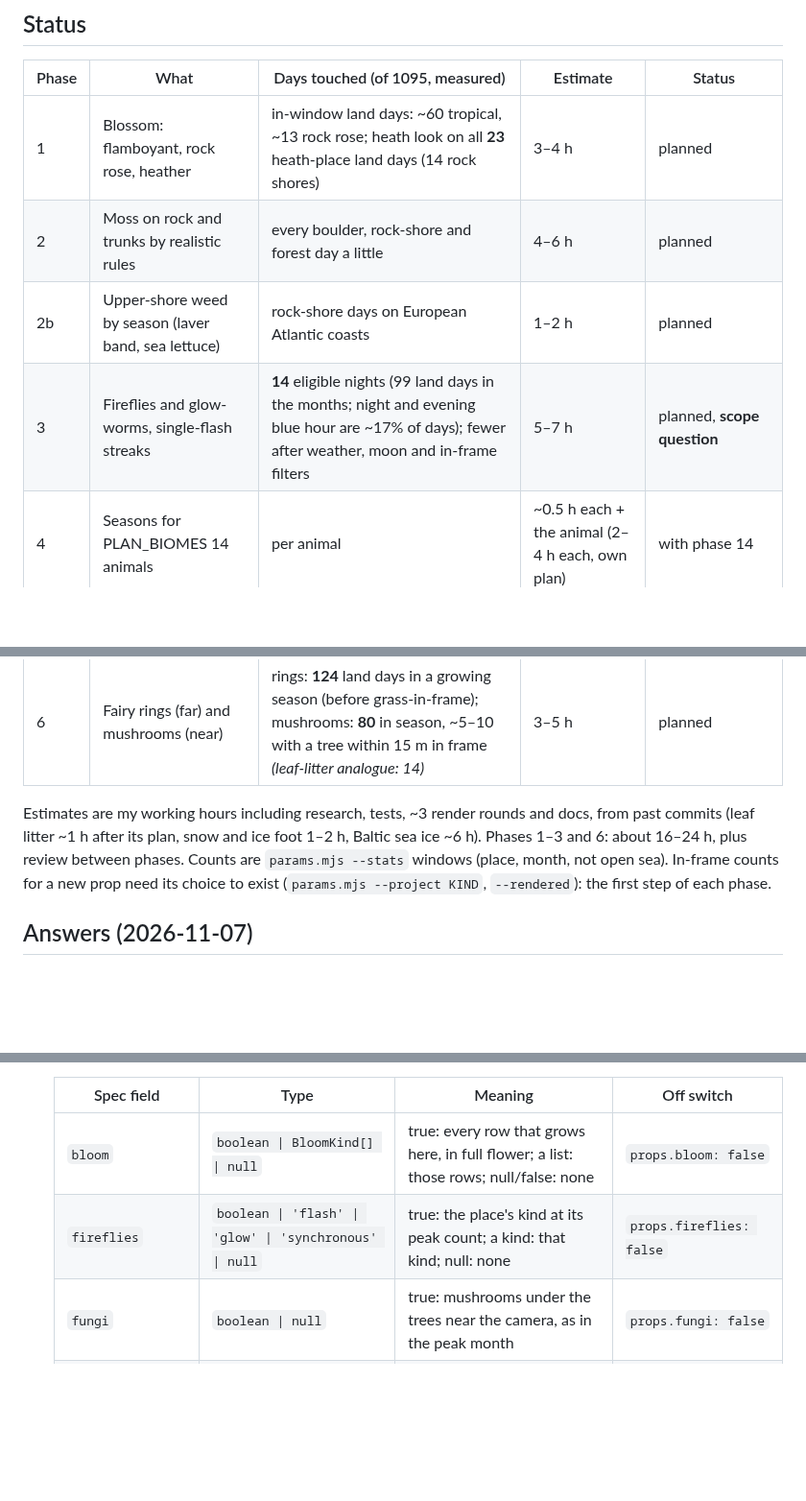
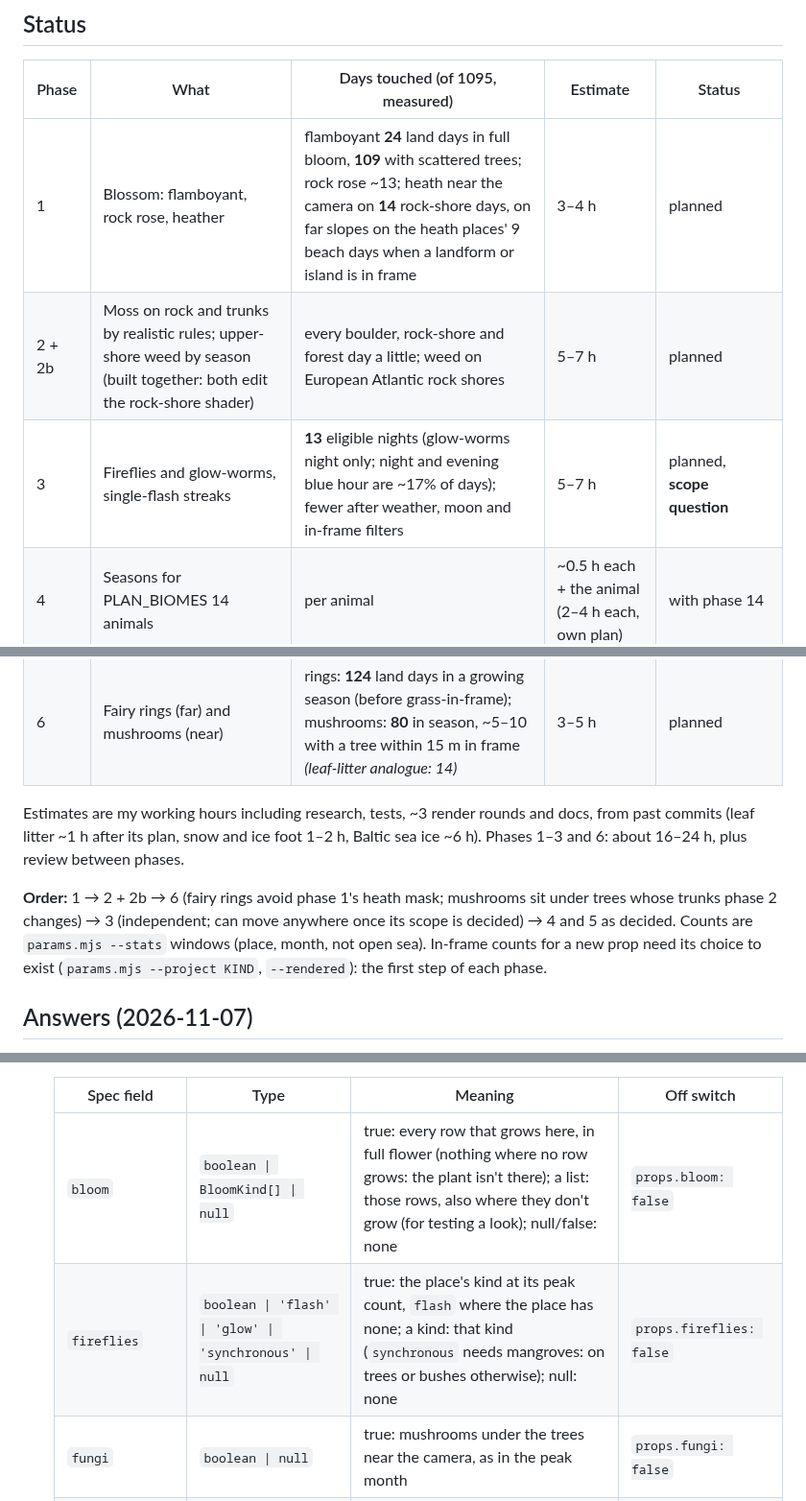
Before and after one commit to grandma67/amazing_sea_wallpaper, a Markdown page: knowledge/plans/NATURE_PLAN.md, 3 parts joined by grey strips. Shown at 96% size. Rendered like a GitHub page; blank space fills up the shorter version.

```diff
--- a/knowledge/plans/NATURE_PLAN.md
+++ b/knowledge/plans/NATURE_PLAN.md
@@ -9,17 +9,20 @@ Bring the remaining living things on a coast into the season. Research and numbe
 
 | Phase | What | Days touched (of 1095, measured) | Estimate | Status |
 |---|---|---|---|---|
-| 1 | Blossom: flamboyant, rock rose, heather | in-window land days: ~60 tropical, ~13 rock rose; heath look on all **23** heath-place land days (14 rock shores) | 3–4 h | planned |
-| 2 | Moss on rock and trunks by realistic rules | every boulder, rock-shore and forest day a little | 4–6 h | planned |
-| 2b | Upper-shore weed by season (laver band, sea lettuce) | rock-shore days on European Atlantic coasts | 1–2 h | planned |
-| 3 | Fireflies and glow-worms, single-flash streaks | **14** eligible nights (99 land days in the months; night and evening blue hour are ~17% of days); fewer after weather, moon and in-frame filters | 5–7 h | planned, **scope question** |
+| 1 | Blossom: flamboyant, rock rose, heather | flamboyant **24** land days in full bloom, **109** with scattered trees; rock rose ~13; heath near the camera on **14** rock-shore days, on far slopes on the heath places' 9 beach days when a landform or island is in frame | 3–4 h | planned |
+| 2 + 2b | Moss on rock and trunks by realistic rules; upper-shore weed by season (built together: both edit the rock-shore shader) | every boulder, rock-shore and forest day a little; weed on European Atlantic rock shores | 5–7 h | planned |
+| 3 | Fireflies and glow-worms, single-flash streaks | **13** eligible nights (glow-worms night only; night and evening blue hour are ~17% of days); fewer after weather, moon and in-frame filters | 5–7 h | planned, **scope question** |
 | 4 | Seasons for PLAN_BIOMES 14 animals | per animal | ~0.5 h each + the animal (2–4 h each, own plan) | with phase 14 |
 | 5 | Desert or spring bloom | **~1** (Atacama: 1 land day Sep–Nov, ×0.37; Cape West Coast: 1 Atlantic land day Aug–Sep; Namaqualand isn't a place) | 1.5–2.5 h | **scope question**: recommend research only |
 | 6 | Fairy rings (far) and mushrooms (near) | rings: **124** land days in a growing season (before grass-in-frame); mushrooms: **80** in season, ~5–10 with a tree within 15 m in frame *(leaf-litter analogue: 14)* | 3–5 h | planned |
 
 Estimates are my working hours including research, tests, ~3 render rounds and docs, from past
 commits (leaf litter ~1 h after its plan, snow and ice foot 1–2 h, Baltic sea ice ~6 h). Phases
-1–3 and 6: about 16–24 h, plus review between phases. Counts are `params.mjs --stats` windows
+1–3 and 6: about 16–24 h, plus review between phases.
+
+**Order:** 1 → 2 + 2b → 6 (fairy rings avoid phase 1's heath mask; mushrooms sit under trees whose
+trunks phase 2 changes) → 3 (independent; can move anywhere once its scope is decided) → 4 and 5
+as decided. Counts are `params.mjs --stats` windows
 (place, month, not open sea). In-frame counts for a new prop need its choice to exist
 (`params.mjs --project KIND`, `--rendered`): the first step of each phase.
 
@@ -59,8 +62,8 @@ commits (leaf litter ~1 h after its plan, snow and ice foot 1–2 h, Baltic sea
 
   | Spec field | Type | Meaning | Off switch |
   |---|---|---|---|
-  | `bloom` | `boolean \| BloomKind[] \| null` | true: every row that grows here, in full flower; a list: those rows; null/false: none | `props.bloom: false` |
-  | `fireflies` | `boolean \| 'flash' \| 'glow' \| 'synchronous' \| null` | true: the place's kind at its peak count; a kind: that kind; null: none | `props.fireflies: false` |
+  | `bloom` | `boolean \| BloomKind[] \| null` | true: every row that grows here, in full flower (nothing where no row grows: the plant isn't there); a list: those rows, also where they don't grow (for testing a look); null/false: none | `props.bloom: false` |
+  | `fireflies` | `boolean \| 'flash' \| 'glow' \| 'synchronous' \| null` | true: the place's kind at its peak count, `flash` where the place has none; a kind: that kind (`synchronous` needs mangroves: on trees or bushes otherwise); null: none | `props.fireflies: false` |
   | `fungi` | `boolean \| null` | true: mushrooms under the trees near the camera, as in the peak month | `props.fungi: false` |
   | `fairyRings` | `boolean \| null` | true: rings on the grass near and far, as in the growing season | `props.fairyRings: false` |
   | `desertBloom` (phase 5, if built) | `boolean \| number \| null` | true: a strong bloom; 0..1: its strength | via `props.phenology` |
```
Also changed, not shown: other parts of knowledge/plans/NATURE_PLAN.md (+66 -22 lines), knowledge/NATURE.md (+7 -0 lines).
